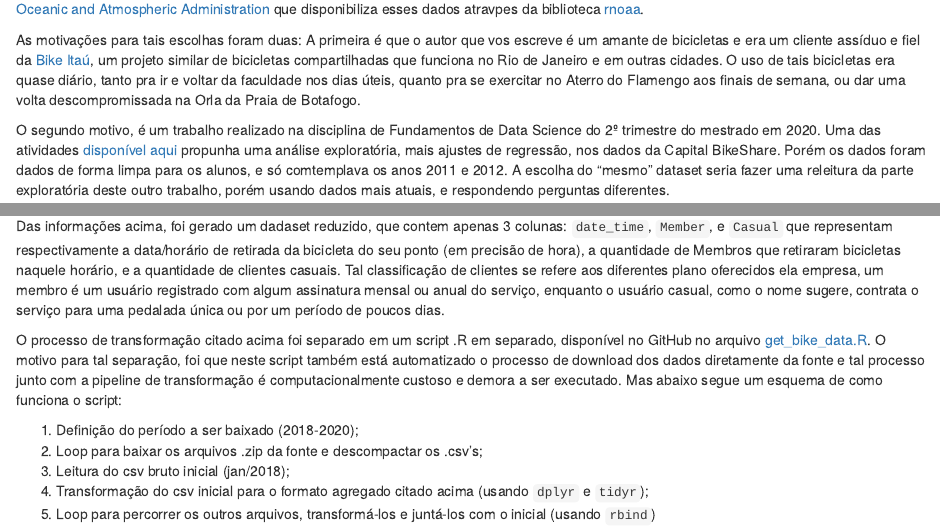
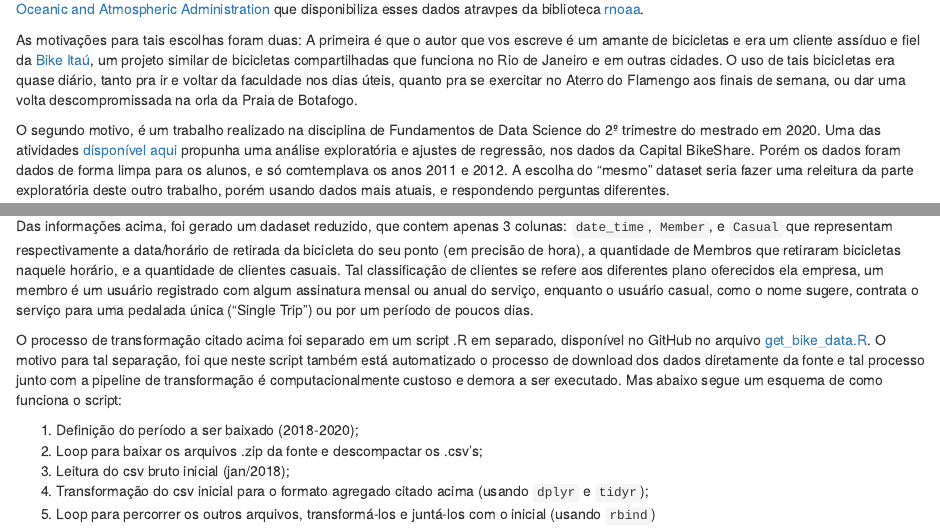
Before and after one commit to reneroliveira/BikeShare_Project, an R Markdown document (BikeShare Project/BikeShareProject.Rmd): the page in a window 1100 px wide, from 380 px down, and a second part further down, joined at a grey line. Rendered offline with R 4.5, knitr and Pandoc, with nearby package versions; drawn as R Markdown's standard HTML page in place of the format the file asks for; some code elsewhere in the file could not run offline.

Commit message:
updatig with final version

````diff
--- a/BikeShare Project/BikeShareProject.Rmd
+++ b/BikeShare Project/BikeShareProject.Rmd
@@ -25,15 +25,15 @@
 
 ## Apresentação e Motivações
 
-A base de dados escolhida foi a da [Capital BikeShare](https://www.capitalbikeshare.com/system-data) uma empresa de bicicletas compartilhadas que oferece seu serviço na cidade de Washington D.C e sua vizinhança. A empresa disponibiliza em seu site de forma aberta, todas as corridas realizadas por seus clientes, registrando na base de dados original, dados como hora exata da retirada da bicicleta, local da estação, tipo de cliente, etc, porém algumas simplificações foram feitas para agregar os dados brutos como veremos a  seguir.
+A base de dados escolhida foi a da [Capital BikeShare](https://www.capitalbikeshare.com/system-data) uma empresa de bicicletas compartilhadas que oferece seu serviço na cidade de Washington D.C e sua vizinhança. A empresa disponibiliza em seu site de forma aberta, todas as corridas realizadas por seus clientes, registrando na base de dados original, dados como hora exata da retirada da bicicleta, local da estação, tipo de cliente, etc, porém algumas simplificações foram feitas para agregar os dados brutos como veremos a seguir.
 
 ![](BSS.png)
 
 Uma segunda base de dados, auxiliar a primeira, é uma tabela com temperaturas registradas na cidade de Washington D.C, cuja fonte é [National Oceanic and Atmospheric Administration](noaa.gov) que disponibiliza esses dados atravpes da biblioteca [rnoaa](https://cran.r-project.org/web/packages/rnoaa/index.html).
 
-As motivações para tais escolhas foram duas: A primeira é que o autor que vos escreve é um amante de bicicletas e era um cliente assíduo e fiel da [Bike Itaú](https://bikeitau.com.br/), um projeto similar de bicicletas compartilhadas que funciona no Rio de Janeiro e em outras cidades. O uso de tais bicicletas era quase diário, tanto pra ir e voltar da faculdade nos dias úteis, quanto pra se exercitar no Aterro do Flamengo aos finais de semana, ou dar uma volta descompromissada na Orla da Praia de Botafogo.
+As motivações para tais escolhas foram duas: A primeira é que o autor que vos escreve é um amante de bicicletas e era um cliente assíduo e fiel da [Bike Itaú](https://bikeitau.com.br/), um projeto similar de bicicletas compartilhadas que funciona no Rio de Janeiro e em outras cidades. O uso de tais bicicletas era quase diário, tanto pra ir e voltar da faculdade nos dias úteis, quanto pra se exercitar no Aterro do Flamengo aos finais de semana, ou dar uma volta descompromissada na orla da Praia de Botafogo.
 
-O segundo motivo, é um trabalho realizado na disciplina de Fundamentos de Data Science do 2º trimestre do mestrado em 2020. Uma das atividades [disponível aqui](https://github.com/reneroliveira/Data_Science_Fundamentals/blob/master/Homeworks/cs109a_hw3/fds_hw3_RENER_OLIVEIRA.pdf) propunha uma análise exploratória, mais ajustes de regressão, nos dados da Capital BikeShare. Porém os dados foram dados de forma limpa para os alunos, e só comtemplava os anos 2011 e 2012. A escolha do "mesmo" dataset seria fazer uma releitura da parte exploratória deste outro trabalho, porém usando dados mais atuais, e respondendo perguntas diferentes.
+O segundo motivo, é um trabalho realizado na disciplina de Fundamentos de Data Science do 2º trimestre do mestrado em 2020. Uma das atividades [disponível aqui](https://github.com/reneroliveira/Data_Science_Fundamentals/blob/master/Homeworks/cs109a_hw3/fds_hw3_RENER_OLIVEIRA.pdf) propunha uma análise exploratória e ajustes de regressão, nos dados da Capital BikeShare. Porém os dados foram dados de forma limpa para os alunos, e só comtemplava os anos 2011 e 2012. A escolha do "mesmo" dataset seria fazer uma releitura da parte exploratória deste outro trabalho, porém usando dados mais atuais, e respondendo perguntas diferentes.
 
 Ao buscar o dado diretamente na fonte (site da empresa), algumas variáveis que estavam disponíveis nos dados limpos do outro trabalho, não estavam lá, com isso veio a necessidade de buscar o dado de temperatura, por exemplo, em uma outra fonte externa e oficial, no caso a NOAA.
 
@@ -66,9 +66,9 @@
 glimpse(example)
 ```
 
-Das informações acima, foi gerado um dadaset reduzido, que contem apenas 3 colunas: `date_time`, `Member`, e `Casual` que representam respectivamente a data/horário de retirada da bicicleta do seu ponto (em precisão de hora), a quantidade de Membros que retiraram bicicletas naquele horário, e a quantidade de clientes casuais. Tal classificação de clientes se refere aos diferentes plano oferecidos ela empresa, um membro é um usuário registrado com algum assinatura mensal ou anual do serviço, enquanto o usuário casual, como o nome sugere, contrata o serviço para uma pedalada única ou por um período de poucos dias.
+Das informações acima, foi gerado um dadaset reduzido, que contem apenas 3 colunas: `date_time`, `Member`, e `Casual` que representam respectivamente a data/horário de retirada da bicicleta do seu ponto (em precisão de hora), a quantidade de Membros que retiraram bicicletas naquele horário, e a quantidade de clientes casuais. Tal classificação de clientes se refere aos diferentes plano oferecidos ela empresa, um membro é um usuário registrado com algum assinatura mensal ou anual do serviço, enquanto o usuário casual, como o nome sugere, contrata o serviço para uma pedalada única ("Single Trip") ou por um período de poucos dias.
 
-O processo de transformação citado acima foi separado em um script .R em separado, disponível no GitHub no arquivo [get_bike_data.R](https://github.com/reneroliveira/EDAV-2021.1/blob/main/BikeShare%20Project/get_bike_data.R). O motivo para tal separação, foi que neste script também está automatizado o processo de download dos dados diretamente da fonte e tal processo junto com a pipeline de transformação é computacionalmente custoso e demora a ser executado. Mas abaixo segue um esquema de como funciona o script:
+O processo de transformação citado acima foi separado em um script .R em separado, disponível no GitHub no arquivo [get_bike_data.R](https://github.com/reneroliveira/BikeShare_Project/blob/main/BikeShare%20Project/get_bike_data.R). O motivo para tal separação, foi que neste script também está automatizado o processo de download dos dados diretamente da fonte e tal processo junto com a pipeline de transformação é computacionalmente custoso e demora a ser executado. Mas abaixo segue um esquema de como funciona o script:
 
 1. Definição do período a ser baixado (2018-2020);
 2. Loop para baixar os arquivos .zip da fonte e descompactar os .csv's;
````
Also changed, not shown: BikeShare Project/BikeShareProject.html, BikeShare Project/BikeShareProject.Rmd (2 more changed lines).
